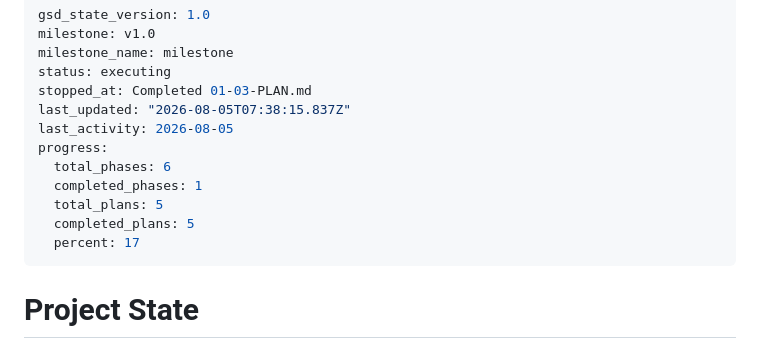
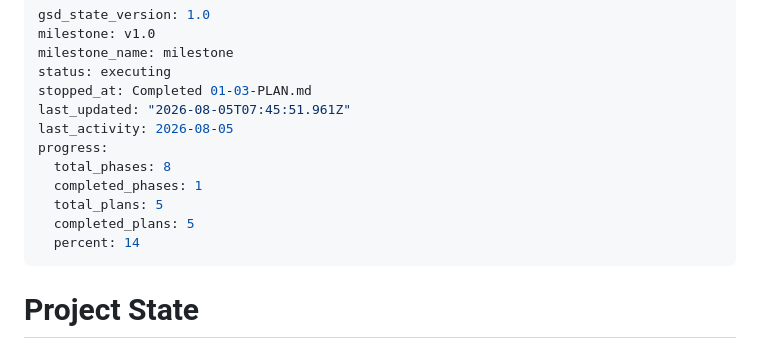
Before and after one commit to hrideymarwah15/ai-agency-os, a Markdown page: .planning/STATE.md, the part around the change. Drawn GitHub-style.

```diff
--- a/.planning/STATE.md
+++ b/.planning/STATE.md
@@ -4,14 +4,14 @@ milestone: v1.0
 milestone_name: milestone
 status: executing
 stopped_at: Completed 01-03-PLAN.md
-last_updated: "2026-08-05T07:38:15.837Z"
+last_updated: "2026-08-05T07:45:51.961Z"
 last_activity: 2026-08-05
 progress:
-  total_phases: 6
+  total_phases: 8
   completed_phases: 1
   total_plans: 5
   completed_plans: 5
-  percent: 17
+  percent: 14
 ---
 
 # Project State
```
Also changed, not shown: .planning/REQUIREMENTS.md (+9 -9 lines), .planning/ROADMAP.md (+29 -5 lines).
